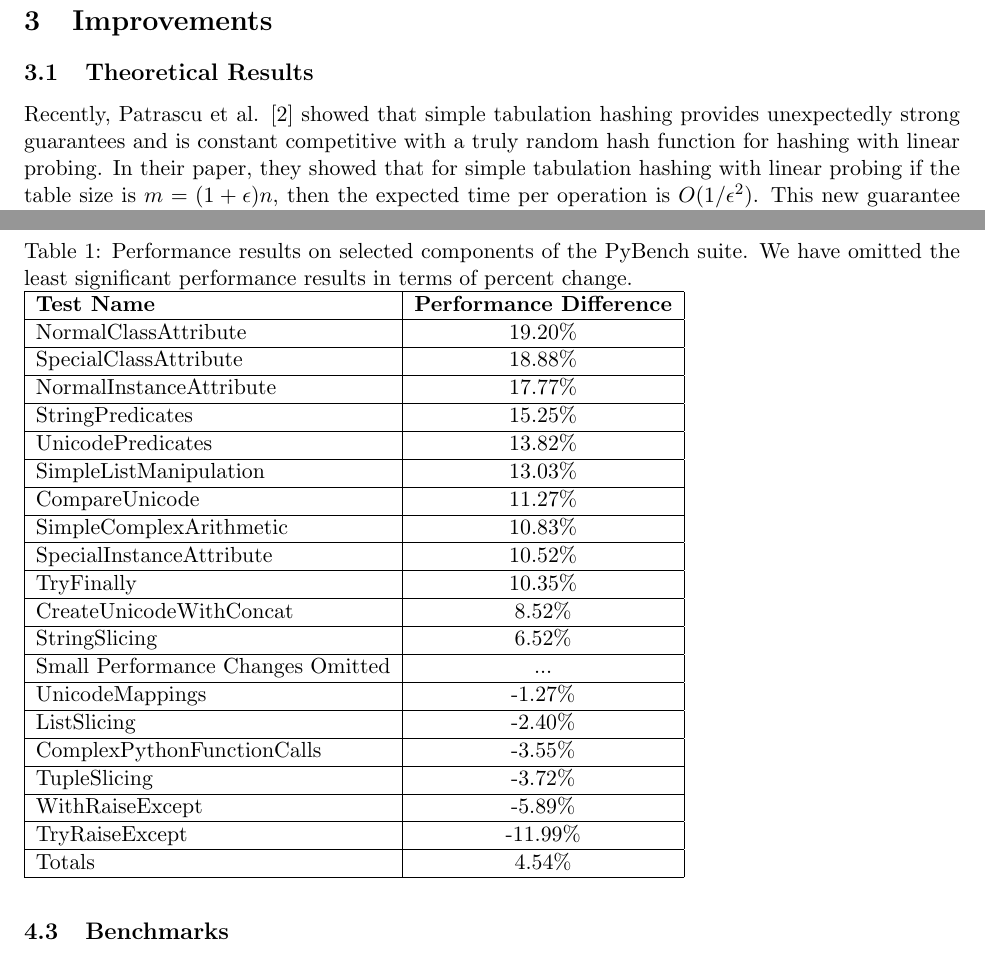
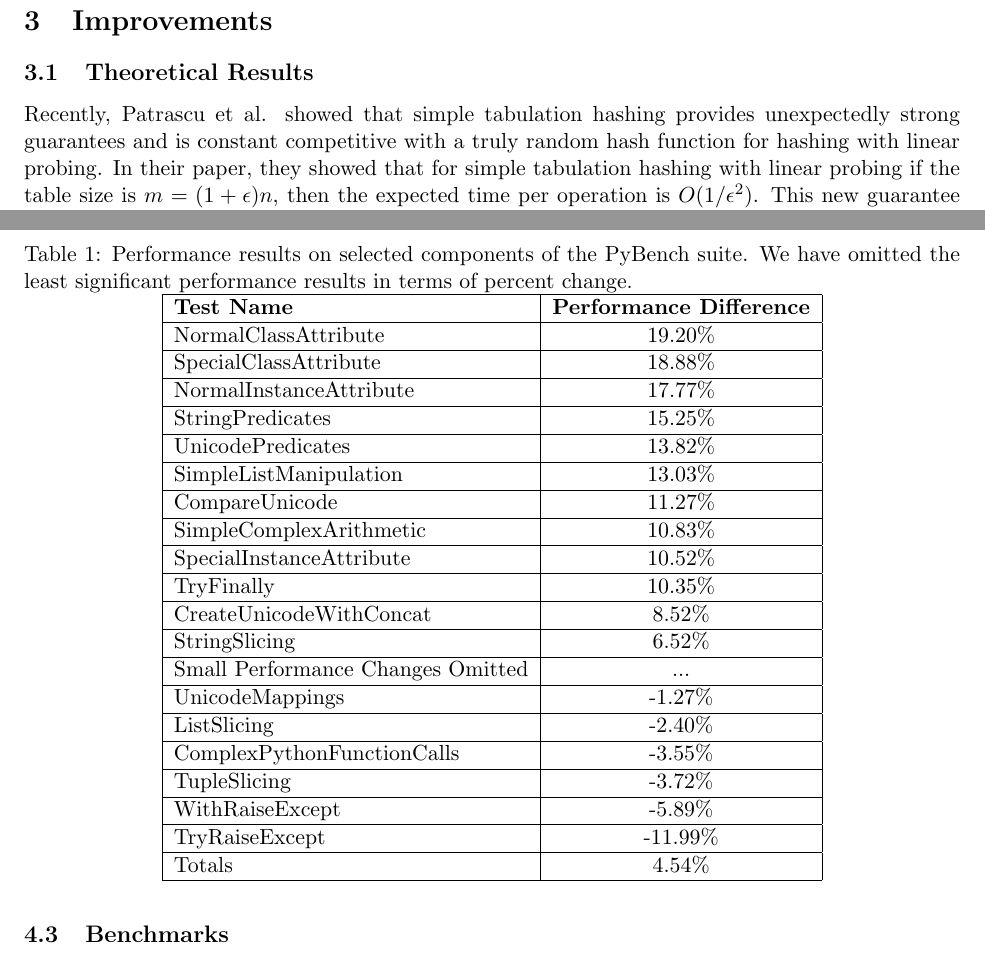
Before and after one commit to tageorgiou/cloakedsnake, a LaTeX paper (docs/paper.tex): two parts of pages 4 and 8 of 11, joined at a grey line, cut so that both start at the same text. Compiled offline with pdfLaTeX.

Commit message:
added table centering

```diff
--- a/docs/paper.tex
+++ b/docs/paper.tex
@@ -155,7 +155,7 @@ other slots which are not immediate neighbors and not necessarily in cache.
 \section{Improvements}
 
 \subsection{Theoretical Results}
-Recently, Patrascu et al. [2] showed that simple tabulation hashing provides unexpectedly strong guarantees and is constant competitive with a truly random hash function for hashing with linear probing. In their paper, they showed that for simple tabulation hashing with linear probing if the table size is $m = (1 + \epsilon)n$, then the expected time per operation is $O(1/\epsilon^2)$. This new guarantee asymptotically matches the
+Recently, Patrascu et al. showed that simple tabulation hashing provides unexpectedly strong guarantees and is constant competitive with a truly random hash function for hashing with linear probing. In their paper, they showed that for simple tabulation hashing with linear probing if the table size is $m = (1 + \epsilon)n$, then the expected time per operation is $O(1/\epsilon^2)$. This new guarantee asymptotically matches the
 bound for a truly random function. They also showed some experimental evaluations which proved that simple tabulation on fixed input length can be fast and robust when used with linear probing and cuckoo hashing.
 
 Linear probing is appealing because of its excellent cache behavior in comparison to the probing scheme currently utilized in Python.  Consider the Intel Core 2 Duo processor with a 64 byte cache line.  Each Python dictionary entry is 12 bytes so when Python’s current probing scheme probes another slot, it is not in the current cache line so it has to pull another cache line in from memory, but with linear probing, that next slot is most likely in the current cache line.
@@ -280,6 +280,7 @@ of the other internals such as CPython exception handler were running around
 12\% slower compared to the current implementation. On average a 4.5\% improvement in runtime was measures for running the whole benchmark suite.
 
 \begin{table}
+\centering
   \caption{Performance results on selected components of the PyBench suite.  We
     have omitted the least significant performance results in terms of percent
     change.
```
